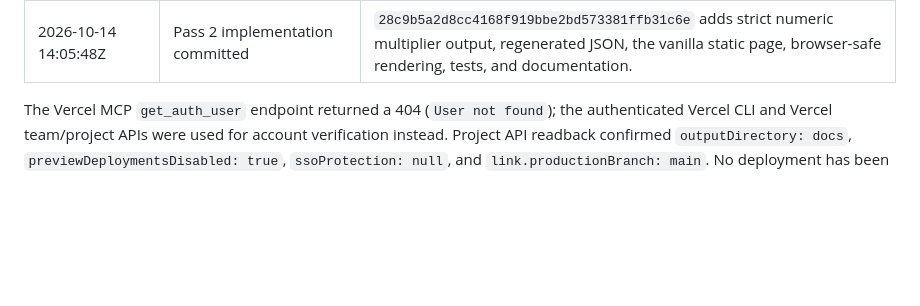
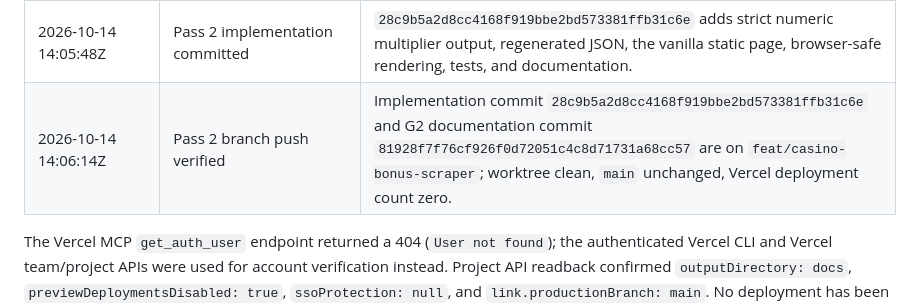
Before and after one commit to Terinit-Technologies-Development/casino-bonus-scraper-screening, a Markdown page: docs/process/execution-log.md, the part around the change. GitHub-like rendering; blank space fills up the shorter version.

Commit message:
docs: record Pass 2 branch handoff

```diff
--- a/docs/process/execution-log.md
+++ b/docs/process/execution-log.md
@@ -39,5 +39,6 @@ Objective evidence only. Times are UTC; no applicant-authored assessment respons
 | 2026-10-14 14:01Z | Vercel configuration rechecked | Project readback still reports output directory `docs`, production branch `main`, framework/build/install commands unset, preview deployments disabled. Deployment count remains zero; no deploy was attempted. |
 | 2026-10-14 14:04Z | Local preview server stopped | The harness periodically probed `/health`, which Python's static `http.server` does not implement (404); page/assets/JSON checks were independently successful. Stopped the specific test server and removed generated Playwright snapshot/log artifacts. |
 | 2026-10-14 14:05:48Z | Pass 2 implementation committed | `28c9b5a2d8cc4168f919bbe2bd573381ffb31c6e` adds strict numeric multiplier output, regenerated JSON, the vanilla static page, browser-safe rendering, tests, and documentation. |
+| 2026-10-14 14:06:14Z | Pass 2 branch push verified | Implementation commit `28c9b5a2d8cc4168f919bbe2bd573381ffb31c6e` and G2 documentation commit `81928f7f76cf926f0d72051c4c8d71731a68cc57` are on `feat/casino-bonus-scraper`; worktree clean, `main` unchanged, Vercel deployment count zero. |
 
 The Vercel MCP `get_auth_user` endpoint returned a 404 (`User not found`); the authenticated Vercel CLI and Vercel team/project APIs were used for account verification instead. Project API readback confirmed `outputDirectory: docs`, `previewDeploymentsDisabled: true`, `ssoProtection: null`, and `link.productionBranch: main`. No deployment has been started. Pass 1 adds only the local scraper, tests, and generated public JSON; Vercel configuration is unchanged.
```
Also changed, not shown: docs/process/validation.md (+1 -1 lines).
